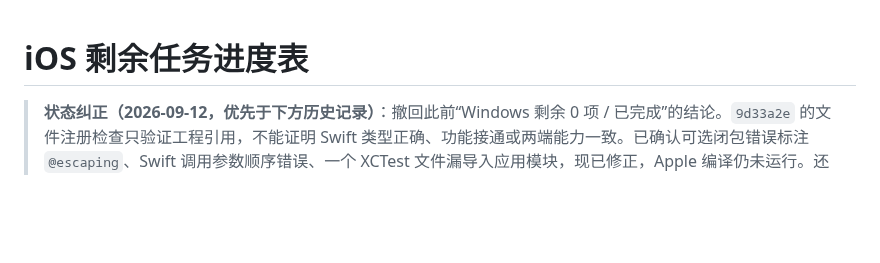
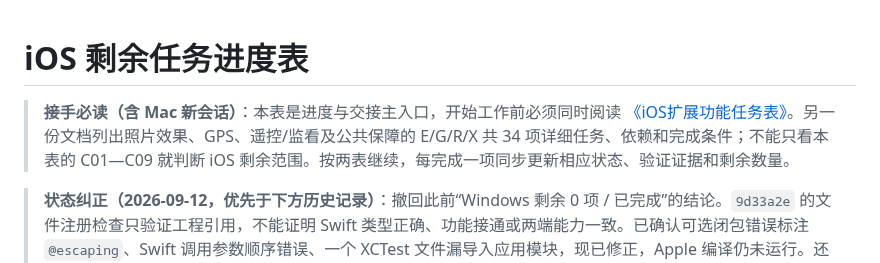
Before and after one commit to yuui226/nk_send, a Markdown page: docs/技术调研/iOS剩余任务进度表.md, the part around the change. Rendered like a GitHub page; blank space fills up the shorter version.

Commit message:
docs(ios): make extension ledger required handoff reading

```diff
--- a/docs/技术调研/iOS剩余任务进度表.md
+++ b/docs/技术调研/iOS剩余任务进度表.md
@@ -1,4 +1,6 @@
 # iOS 剩余任务进度表
+
+> **接手必读（含 Mac 新会话）**：本表是进度与交接主入口，开始工作前必须同时阅读 [《iOS扩展功能任务表》](./iOS扩展功能任务表.md)。另一份文档列出照片效果、GPS、遥控/监看及公共保障的 E/G/R/X 共 34 项详细任务、依赖和完成条件；不能只看本表的 C01—C09 就判断 iOS 剩余范围。按两表继续，每完成一项同步更新相应状态、验证证据和剩余数量。
 
 > **状态纠正（2026-09-12，优先于下方历史记录）**：撤回此前“Windows 剩余 0 项 / 已完成”的结论。`9d33a2e` 的文件注册检查只验证工程引用，不能证明 Swift 类型正确、功能接通或两端能力一致。已确认可选闭包错误标注 `@escaping`、Swift 调用参数顺序错误、一个 XCTest 文件漏导入应用模块，现已修正，Apple 编译仍未运行。还发现选图临时文件名写成字面量、批量异常未登记失败资产、异步进度可覆盖最终状态、成片容器随 View 重建及语言更新未接入等问题，均属 Windows 可继续修复内容。原 50/50 为历史传图版范围，不计作此次全功能完成率。
 
```
